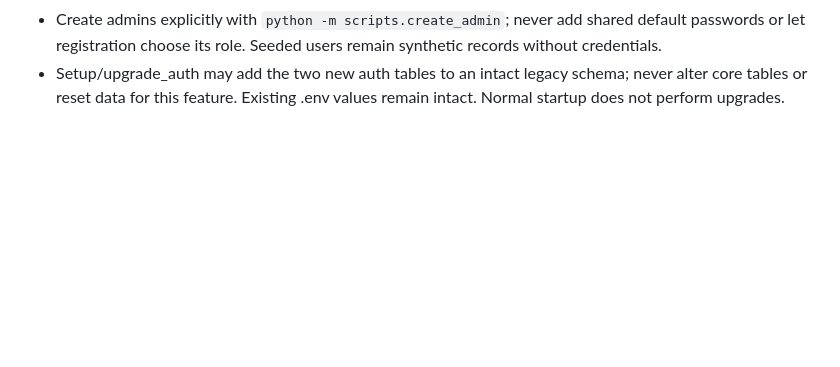
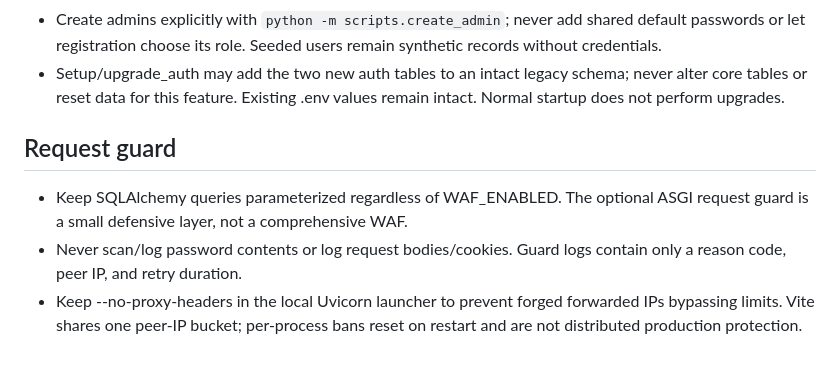
Before and after one commit to g497813927/NFLPlayersAnalytics, a Markdown page: AGENTS.md, the part around the change. Rendered like a GitHub page; blank space fills up the shorter version.

```diff
--- a/AGENTS.md
+++ b/AGENTS.md
@@ -205,3 +205,13 @@ it, without overwriting remote work or force-pushing as routine conflict repair.
 - Setup/upgrade_auth may add the two new auth tables to an intact legacy schema;
   never alter core tables or reset data for this feature. Existing .env values
   remain intact. Normal startup does not perform upgrades.
+
+## Request guard
+
+- Keep SQLAlchemy queries parameterized regardless of WAF_ENABLED. The optional
+  ASGI request guard is a small defensive layer, not a comprehensive WAF.
+- Never scan/log password contents or log request bodies/cookies. Guard logs
+  contain only a reason code, peer IP, and retry duration.
+- Keep --no-proxy-headers in the local Uvicorn launcher to prevent forged
+  forwarded IPs bypassing limits. Vite shares one peer-IP bucket; per-process
+  bans reset on restart and are not distributed production protection.
```
Also changed, not shown: README.md (+41 -0 lines), docs/SQL_INJECTION_DEMO.md (added, +57 -0 lines), docs/screenshots/sql-injection-rejected.jpg (added), 8 other files.
